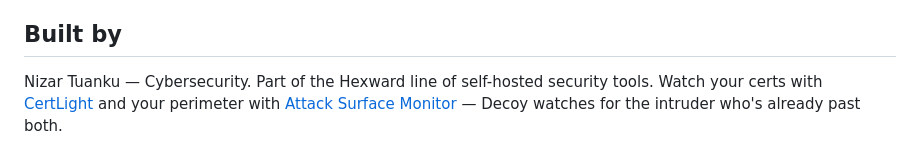
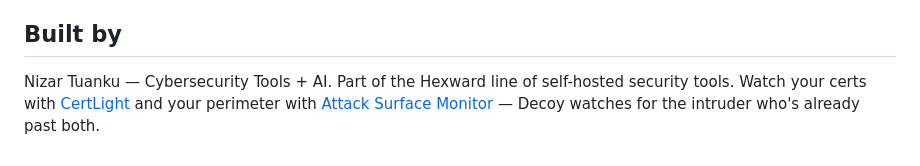
Before and after one commit to nizartuanku/decoy, a Markdown page: README.md, the part around the change. Drawn GitHub-style.

Commit message:
docs: add Tools + AI to byline (QC T-1, 5 Nov)
README.md byline was missed when the file was last touched (3 Nov,
Qwen3.5 tier + guard rollout). Brings it in line with the Tools + AI
byline already used across the line since 25 Sep.

Co-Authored-By: Claude Sonnet 5 <noreply@anthropic.com>
Claude-Session: https://claude.ai/code/session_012PHDEByFLtRhYFDL7ym74v

```diff
--- a/README.md
+++ b/README.md
@@ -204,7 +204,7 @@ Environment equivalents: `DECOY_AI_ASSIST_URL`, `DECOY_AI_ASSIST_KEY_FILE`,
 
 ## Built by
 
-Nizar Tuanku — Cybersecurity. Part of the Hexward line of
+Nizar Tuanku — Cybersecurity Tools + AI. Part of the Hexward line of
 self-hosted security tools. Watch your certs with
 [CertLight](https://whop.com/nizar-tuanku/certlight-tls-monitor?utm_source=github) and your
 perimeter with [Attack Surface Monitor](https://whop.com/nizar-tuanku/attack-surface-monitor?utm_source=github) —
```
